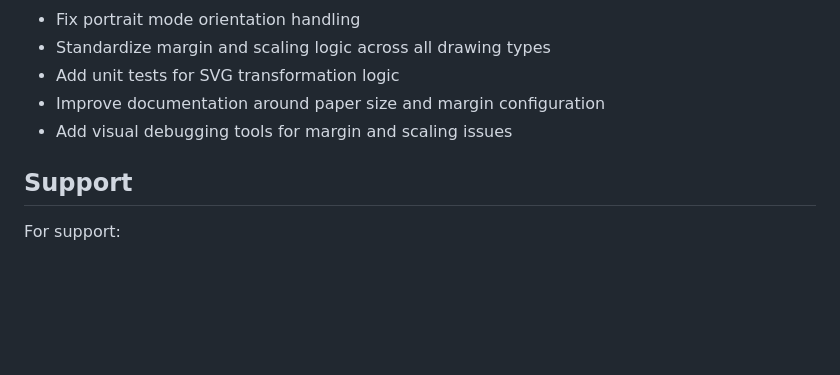
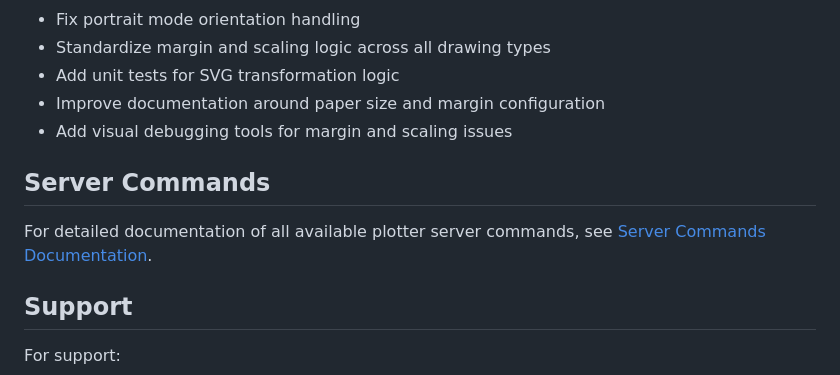
Before and after one commit to sdjayna/super-duper-octo-robot, a Markdown page: README.md, the part around the change. Rendered like a GitHub page; blank space fills up the shorter version.

Commit message:
docs: Add link to server commands documentation in README

```diff
--- a/README.md
+++ b/README.md
@@ -458,6 +458,10 @@ See the full [LICENSE](LICENSE) file for details.
 - Improve documentation around paper size and margin configuration
 - Add visual debugging tools for margin and scaling issues
 
+## Server Commands
+
+For detailed documentation of all available plotter server commands, see [Server Commands Documentation](docs/server_commands.md).
+
 ## Support
 
 For support:
```
